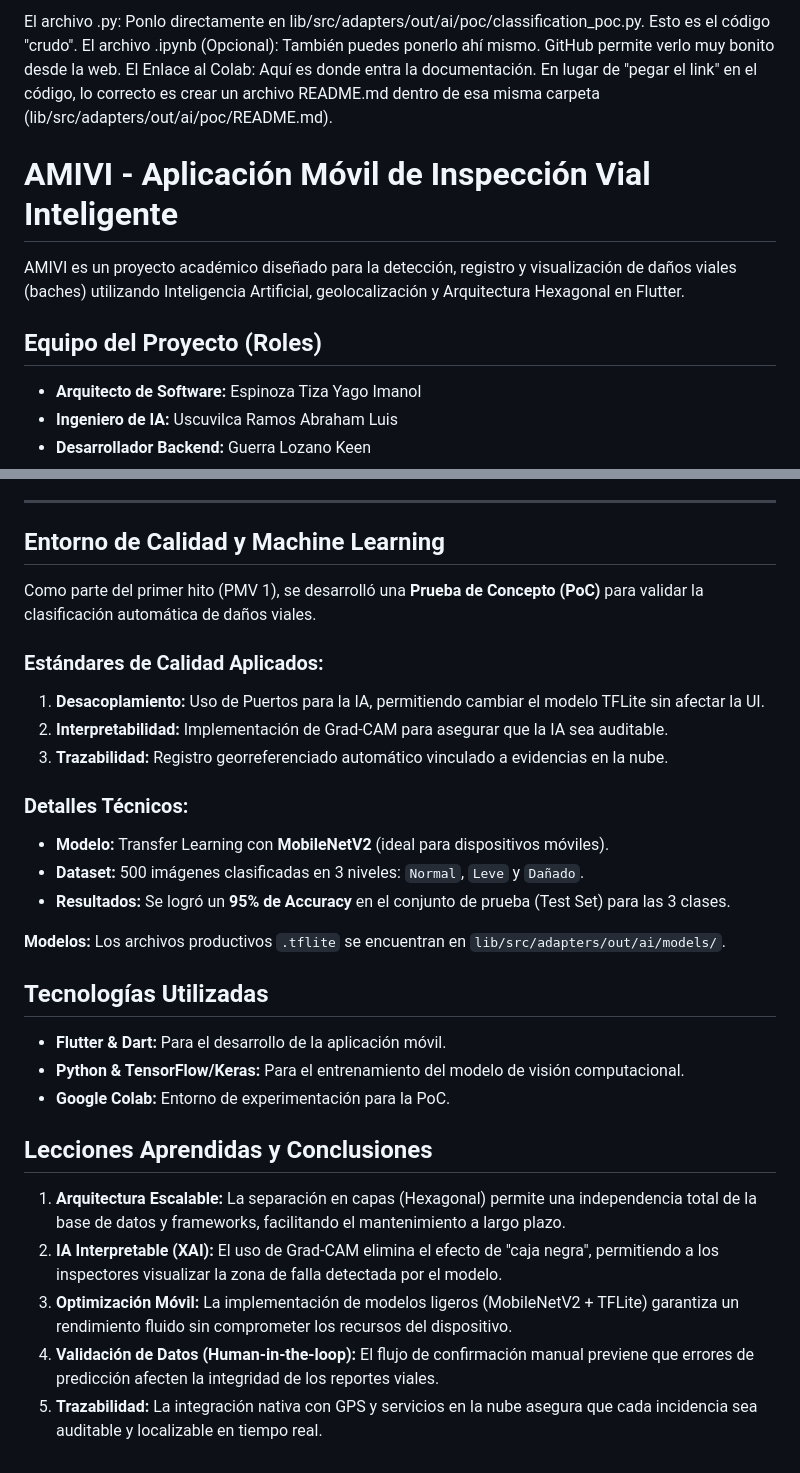
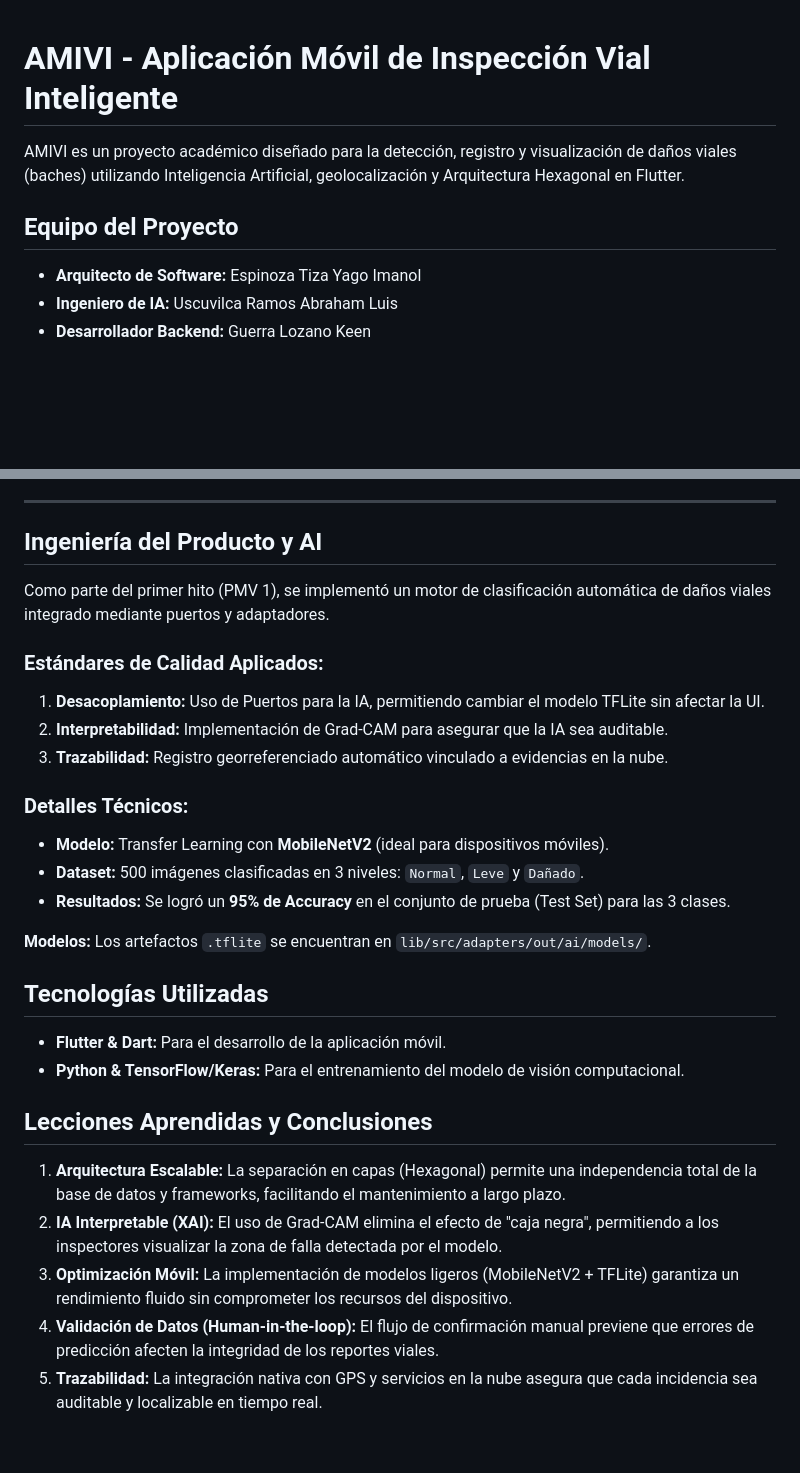
Before and after one commit to Nela1901/AMIVI, a Markdown page: README.md, 2 parts joined by grey strips. GitHub-like rendering; blank space fills up the shorter version.

Commit message:
Mejoras del README

```diff
--- a/README.md
+++ b/README.md
@@ -1,13 +1,8 @@
-El archivo .py: Ponlo directamente en lib/src/adapters/out/ai/poc/classification_poc.py. Esto es el código "crudo".
-El archivo .ipynb (Opcional): También puedes ponerlo ahí mismo. GitHub permite verlo muy bonito desde la web.
-El Enlace al Colab: Aquí es donde entra la documentación. En lugar de "pegar el link" en el código, lo correcto es crear un archivo README.md dentro de esa misma carpeta (lib/src/adapters/out/ai/poc/README.md).
-
-
 # AMIVI - Aplicación Móvil de Inspección Vial Inteligente
 
 AMIVI es un proyecto académico diseñado para la detección, registro y visualización de daños viales (baches) utilizando Inteligencia Artificial, geolocalización y Arquitectura Hexagonal en Flutter.
 
-## Equipo del Proyecto (Roles)
+## Equipo del Proyecto
 *   **Arquitecto de Software:** Espinoza Tiza Yago Imanol
 *   **Ingeniero de IA:** Uscuvilca Ramos Abraham Luis
 *   **Desarrollador Backend:** Guerra Lozano Keen
@@ -30,9 +25,9 @@ El proyecto sigue los principios de la **Arquitectura Hexagonal (Ports & Adapter
 
 ---
 
-## Entorno de Calidad y Machine Learning
+## Ingeniería del Producto y AI
 
-Como parte del primer hito (PMV 1), se desarrolló una **Prueba de Concepto (PoC)** para validar la clasificación automática de daños viales.
+Como parte del primer hito (PMV 1), se implementó un motor de clasificación automática de daños viales integrado mediante puertos y adaptadores.
 
 ### Estándares de Calidad Aplicados:
 1.  **Desacoplamiento:** Uso de Puertos para la IA, permitiendo cambiar el modelo TFLite sin afectar la UI.
@@ -44,18 +39,17 @@ Como parte del primer hito (PMV 1), se desarrolló una **Prueba de Concepto (PoC
 *   **Dataset:** 500 imágenes clasificadas en 3 niveles: `Normal`, `Leve` y `Dañado`.
 *   **Resultados:** Se logró un **95% de Accuracy** en el conjunto de prueba (Test Set) para las 3 clases.
 
-**Modelos:** Los archivos productivos `.tflite` se encuentran en `lib/src/adapters/out/ai/models/`.
+**Modelos:** Los artefactos `.tflite` se encuentran en `lib/src/adapters/out/ai/models/`.
 
 ## Tecnologías Utilizadas
 
 *   **Flutter & Dart:** Para el desarrollo de la aplicación móvil.
 *   **Python & TensorFlow/Keras:** Para el entrenamiento del modelo de visión computacional.
-*   **Google Colab:** Entorno de experimentación para la PoC.
 
 ## Lecciones Aprendidas y Conclusiones
 
-1.  **Arquitectura Escalable:** La separación en capas (Hexagonal) permite una independencia total de la base de datos y frameworks, facilitando el mantenimiento a largo plazo.
-2.  **IA Interpretable (XAI):** El uso de Grad-CAM elimina el efecto de "caja negra", permitiendo a los inspectores visualizar la zona de falla detectada por el modelo.
-3.  **Optimización Móvil:** La implementación de modelos ligeros (MobileNetV2 + TFLite) garantiza un rendimiento fluido sin comprometer los recursos del dispositivo.
-4.  **Validación de Datos (Human-in-the-loop):** El flujo de confirmación manual previene que errores de predicción afecten la integridad de los reportes viales.
-5.  **Trazabilidad:** La integración nativa con GPS y servicios en la nube asegura que cada incidencia sea auditable y localizable en tiempo real.
+1. **Arquitectura Escalable:** La separación en capas (Hexagonal) permite una independencia total de la base de datos y frameworks, facilitando el mantenimiento a largo plazo.
+2. **IA Interpretable (XAI):** El uso de Grad-CAM elimina el efecto de "caja negra", permitiendo a los inspectores visualizar la zona de falla detectada por el modelo.
+3. **Optimización Móvil:** La implementación de modelos ligeros (MobileNetV2 + TFLite) garantiza un rendimiento fluido sin comprometer los recursos del dispositivo.
+4. **Validación de Datos (Human-in-the-loop):** El flujo de confirmación manual previene que errores de predicción afecten la integridad de los reportes viales.
+5. **Trazabilidad:** La integración nativa con GPS y servicios en la nube asegura que cada incidencia sea auditable y localizable en tiempo real.
```
